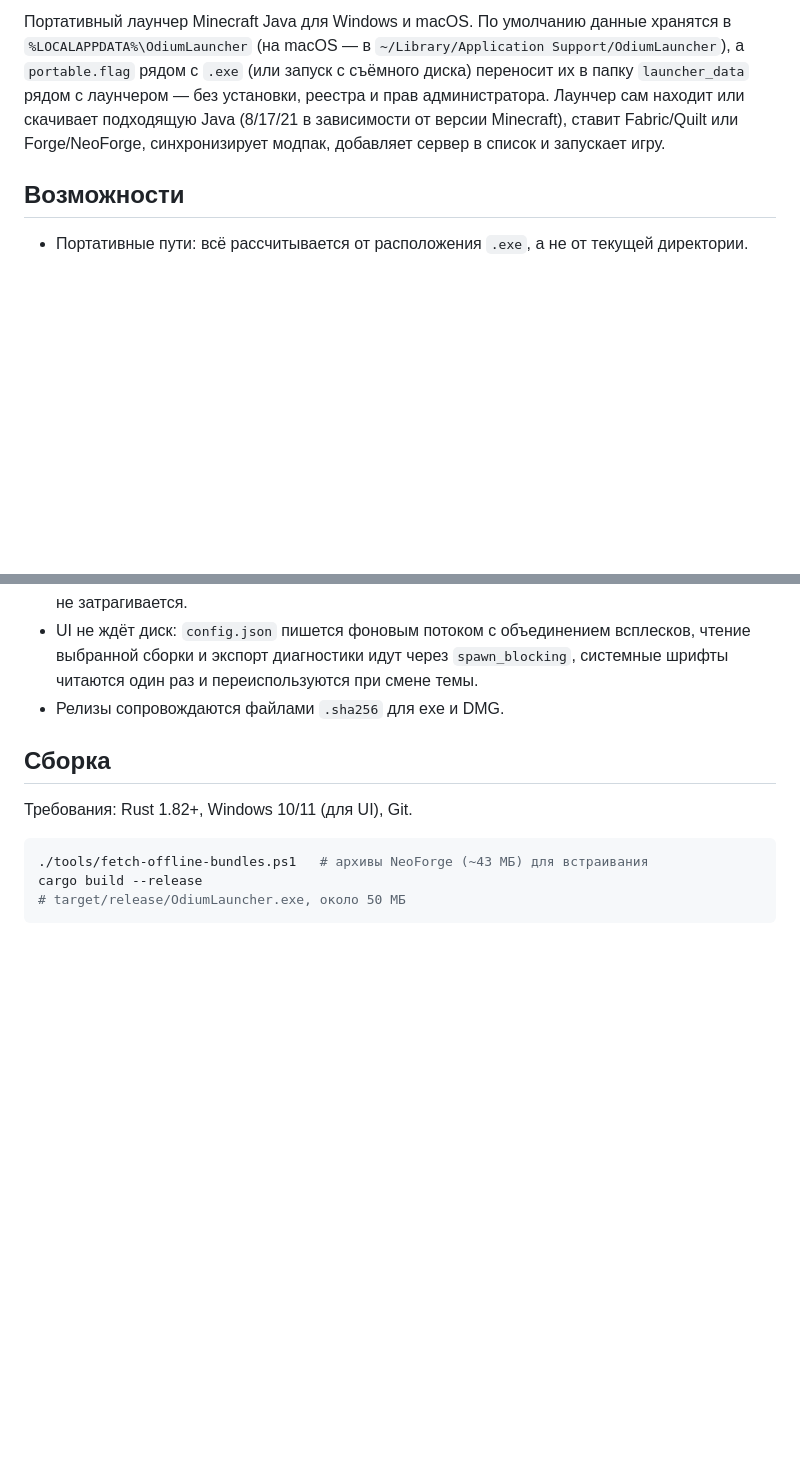
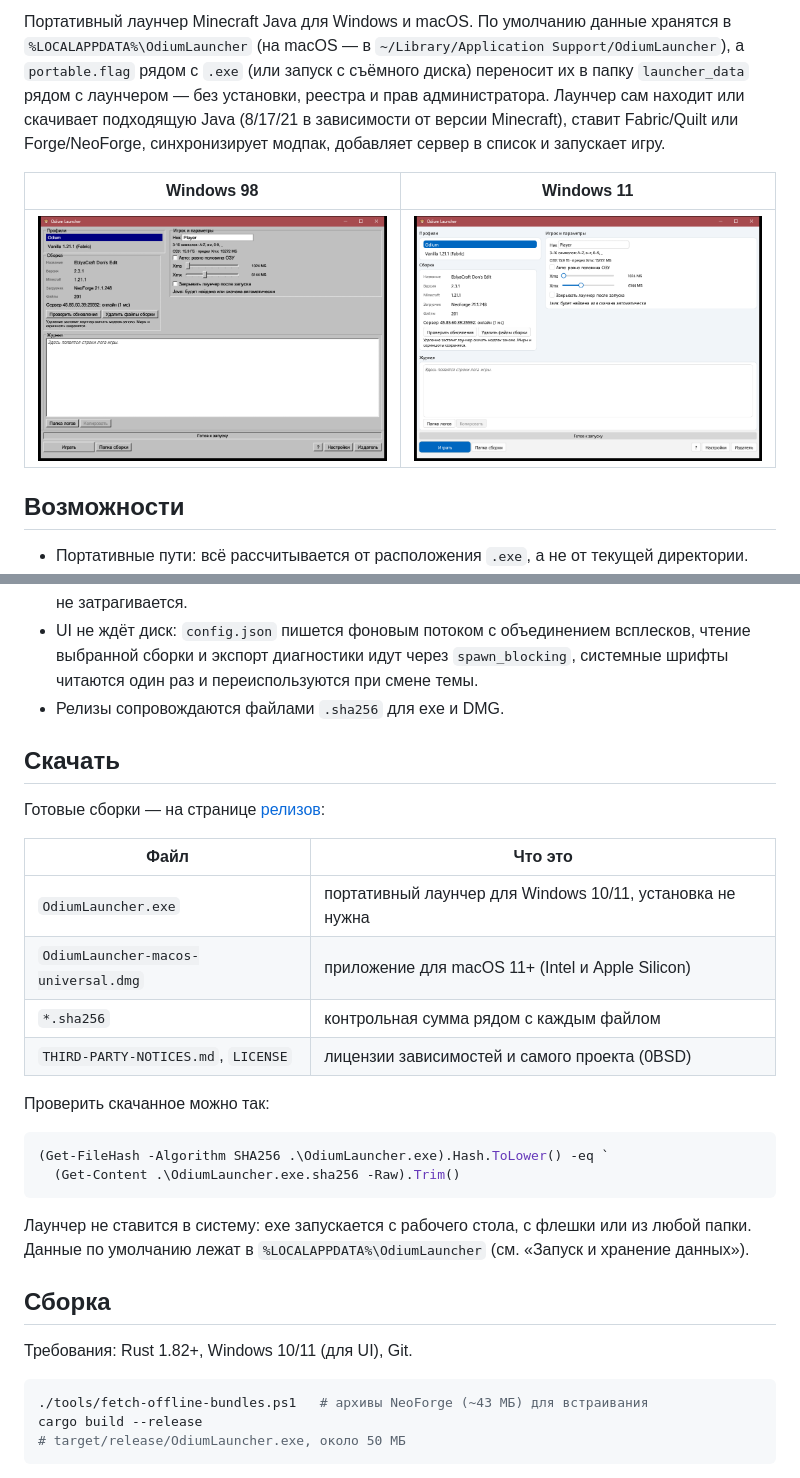
Before and after one commit to ElMakgit/OdiumLauncher, a Markdown page: README.md, 2 parts joined by grey strips. GitHub-like rendering; pictures changed too: docs/screenshot-win11.png (added), docs/screenshot-win98.png (added); blank space fills up the shorter version.

Commit message:
Docs: README badges, screenshots and a download section
Two clean launcher screenshots (Windows 98 and Windows 11 themes) with the Odium pack selected, a ready-to-use download table with checksum verification, and the current 0.1.7 memory numbers.

````diff
--- a/README.md
+++ b/README.md
@@ -8,6 +13,10 @@
 или скачивает подходящую Java (8/17/21 в зависимости от версии Minecraft), ставит
 Fabric/Quilt или Forge/NeoForge, синхронизирует модпак, добавляет сервер в
 список и запускает игру.
+
+| Windows 98 | Windows 11 |
+|---|---|
+| ![Окно лаунчера в теме Windows 98](docs/screenshot-win98.png) | ![Окно лаунчера в теме Windows 11](docs/screenshot-win11.png) |
 
 ## Возможности
 
@@ -47,6 +56,28 @@ Fabric/Quilt или Forge/NeoForge, синхронизирует модпак,
   `spawn_blocking`, системные шрифты читаются один раз и переиспользуются при
   смене темы.
 - Релизы сопровождаются файлами `.sha256` для exe и DMG.
+
+## Скачать
+
+Готовые сборки — на странице [релизов](https://github.com/ElMakgit/OdiumLauncher/releases/latest):
+
+| Файл | Что это |
+|---|---|
+| `OdiumLauncher.exe` | портативный лаунчер для Windows 10/11, установка не нужна |
+| `OdiumLauncher-macos-universal.dmg` | приложение для macOS 11+ (Intel и Apple Silicon) |
+| `*.sha256` | контрольная сумма рядом с каждым файлом |
+| `THIRD-PARTY-NOTICES.md`, `LICENSE` | лицензии зависимостей и самого проекта (0BSD) |
+
+Проверить скачанное можно так:
+
+```powershell
+(Get-FileHash -Algorithm SHA256 .\OdiumLauncher.exe).Hash.ToLower() -eq `
+  (Get-Content .\OdiumLauncher.exe.sha256 -Raw).Trim()
+```
+
+Лаунчер не ставится в систему: exe запускается с рабочего стола, с флешки или
+из любой папки. Данные по умолчанию лежат в `%LOCALAPPDATA%\OdiumLauncher`
+(см. «Запуск и хранение данных»).
 
 ## Сборка
 
````
Also changed, not shown: other parts of README.md (+5 -0 lines).
